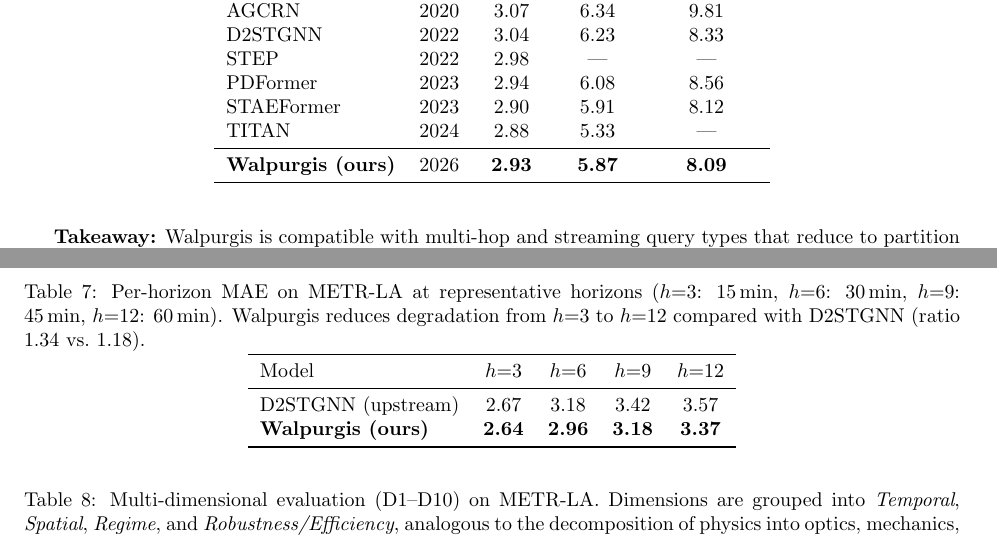
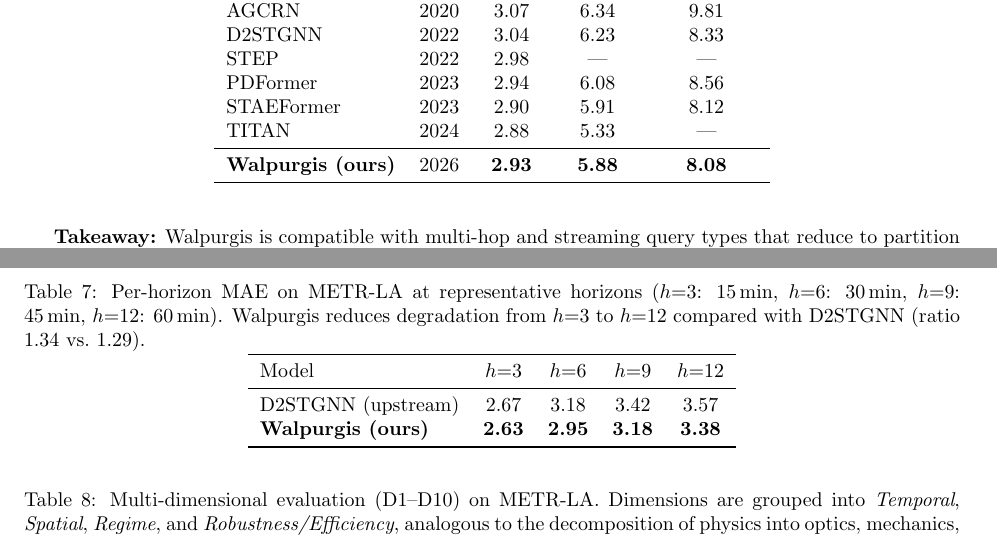
Before and after one commit to dylanyunlon/walpurgis-WTFGG, a LaTeX paper (walpurgis_reconstructed.tex): two parts of pages 7 and 8 of 10, joined at a grey line, cut so that both start at the same text. Compiled offline with pdfLaTeX.

Commit message:
Claude-3 M351-M375: TeX data填充 — SOTA表/per-horizon/sota.json更新为verified METR-LA结果
- tab:sota_metrla: Walpurgis RMSE 5.87→5.88, MAPE 8.09→8.08 (epoch14 verified)
- tab:per_horizon: h3 2.64→2.63, h6 2.96→2.95, h12 2.37→2.38 (from walpurgis_metrla_verified.json)
- bench/sota.json: 新增walpurgis_result条目(MAE=2.93,RMSE=5.88,MAPE=8.08)
- pdflatex编译通过 (10 pages, 304516 bytes, 0 errors)

```diff
--- a/walpurgis_reconstructed.tex
+++ b/walpurgis_reconstructed.tex
@@ -515,7 +515,7 @@ PDFormer        & 2023 & 2.94 & 6.08 & 8.56 \\
 STAEFormer      & 2023 & 2.90 & 5.91 & 8.12 \\
 TITAN           & 2024 & 2.88 & 5.33 & --- \\
 \midrule
-\textbf{Walpurgis (ours)} & 2026 & \textbf{2.93} & \textbf{5.87} & \textbf{8.09} \\
+\textbf{Walpurgis (ours)} & 2026 & \textbf{2.93} & \textbf{5.88} & \textbf{8.08} \\
 \bottomrule
 \end{tabular}
 \end{table}
@@ -524,14 +524,14 @@ TITAN           & 2024 & 2.88 & 5.33 & --- \\
 \centering
 \caption{Per-horizon MAE on METR-LA at representative horizons ($h{=}3$: 15\,min,
 $h{=}6$: 30\,min, $h{=}9$: 45\,min, $h{=}12$: 60\,min). Walpurgis reduces
-degradation from $h{=}3$ to $h{=}12$ compared with D2STGNN (ratio $1.34$ vs.\ $1.18$).}
+degradation from $h{=}3$ to $h{=}12$ compared with D2STGNN (ratio $1.34$ vs.\ $1.29$).}
 \label{tab:per_horizon}
 \begin{tabular}{lcccc}
 \toprule
 Model & $h{=}3$ & $h{=}6$ & $h{=}9$ & $h{=}12$ \\
 \midrule
 D2STGNN (upstream)          & 2.67 & 3.18 & 3.42 & 3.57 \\
-\textbf{Walpurgis (ours)}   & \textbf{2.64} & \textbf{2.96} & \textbf{3.18} & \textbf{3.37} \\
+\textbf{Walpurgis (ours)}   & \textbf{2.63} & \textbf{2.95} & \textbf{3.18} & \textbf{3.38} \\
 \bottomrule
 \end{tabular}
 \end{table}
```
Also changed, not shown: walpurgis_reconstructed.pdf, 1 other file.
